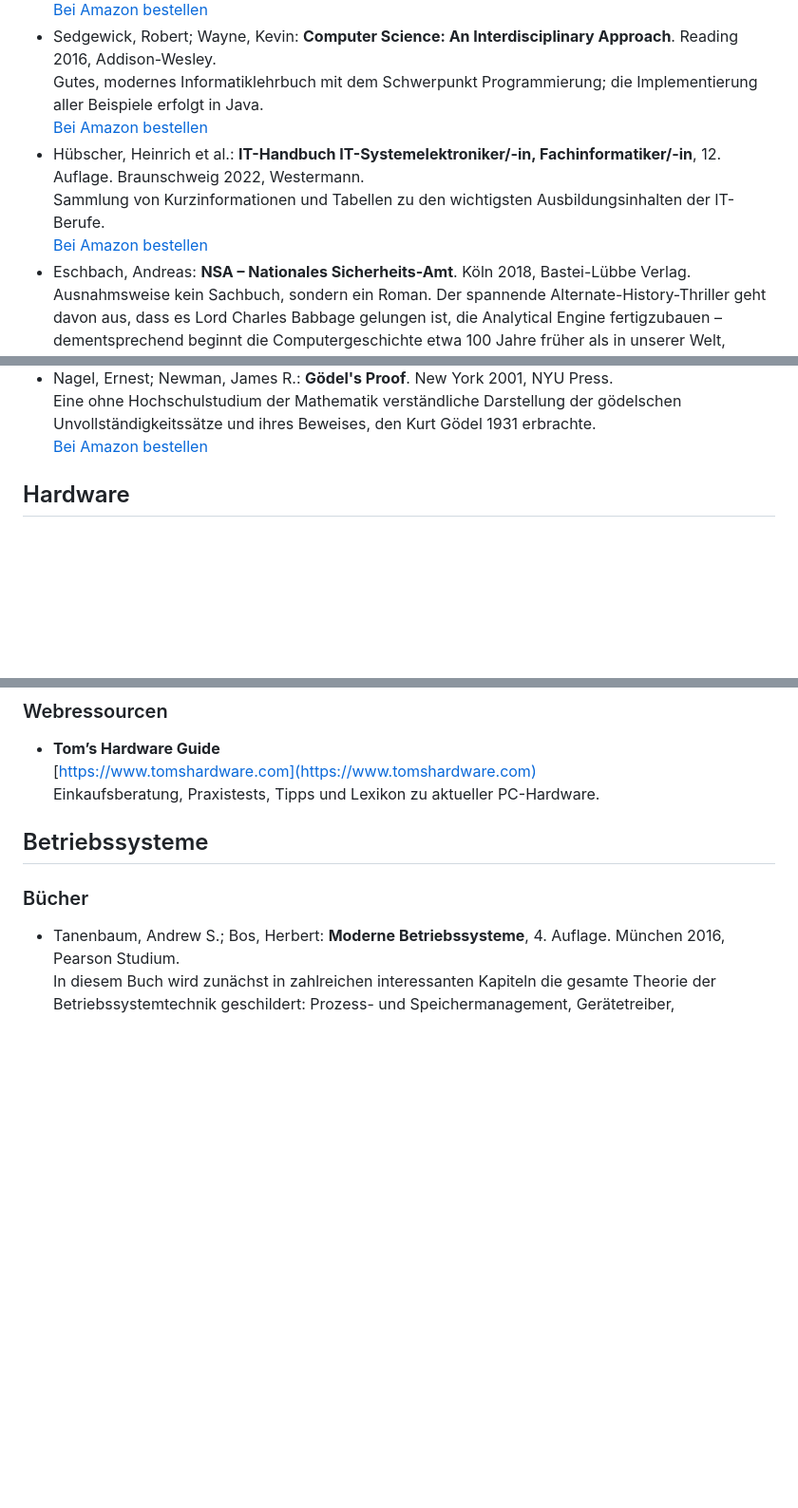
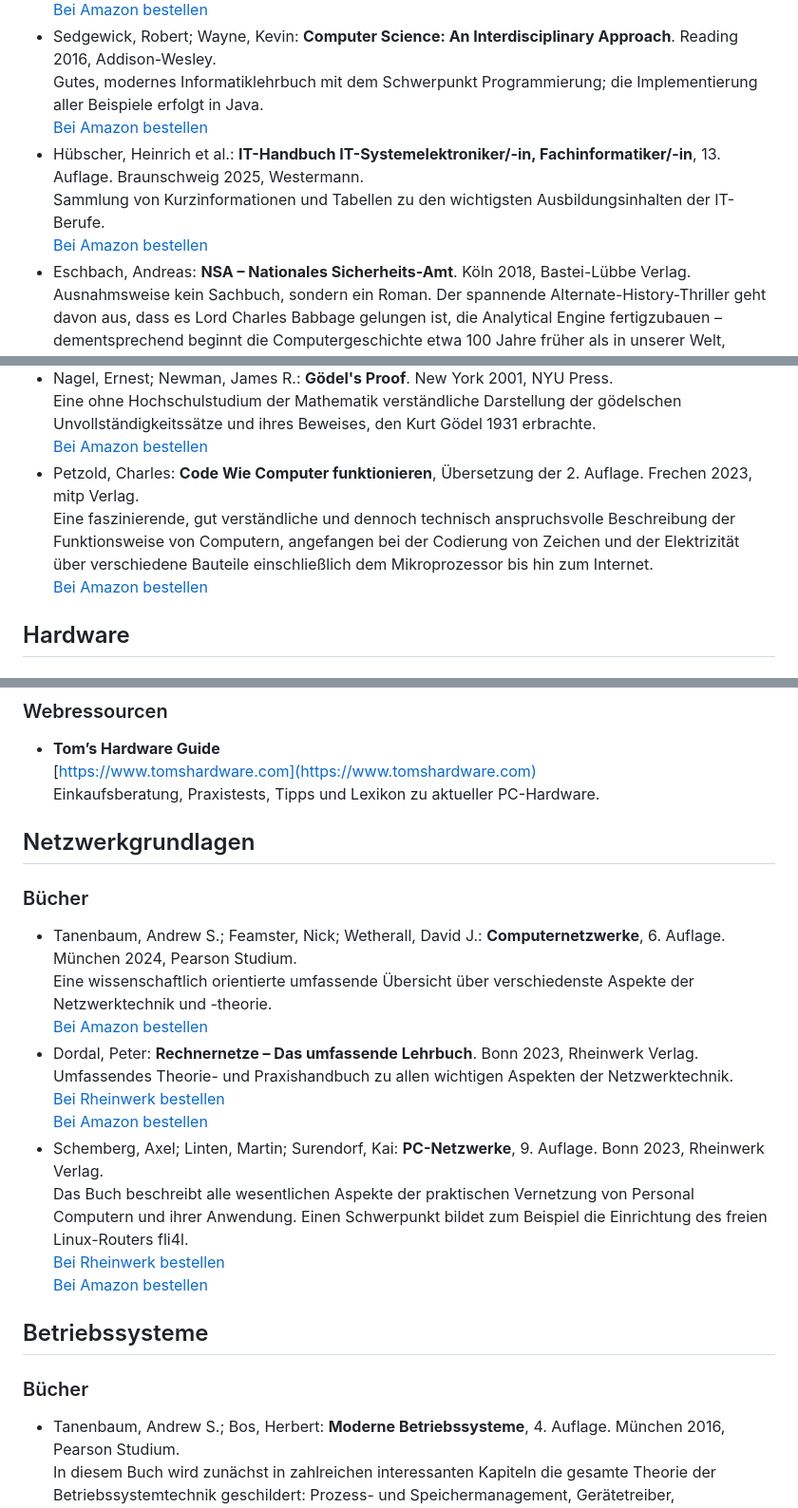
Before and after one commit to SaschaKersken/ITHandbuch12, a Markdown page: literatur.md, 3 parts joined by grey strips. Shown at 95% size. Drawn GitHub-style; blank space fills up the shorter version.

```diff
--- a/literatur.md
+++ b/literatur.md
@@ -11,5 +11,5 @@ _Hinweise_: Die Links zu Amazon und zum Rheinwerk Verlag sind Affiliate-Links. D
 - Sedgewick, Robert; Wayne, Kevin: **Computer Science: An Interdisciplinary Approach**. Reading 2016, Addison-Wesley.<br />
   Gutes, modernes Informatiklehrbuch mit dem Schwerpunkt Programmierung; die Implementierung aller Beispiele erfolgt in Java.
   <br />[Bei Amazon bestellen](https://amzn.to/48cOwjo)
-- Hübscher, Heinrich et al.: **IT-Handbuch IT-Systemelektroniker/-in, Fachinformatiker/-in**, 12. Auflage. Braunschweig 2022, Westermann.<br />
+- Hübscher, Heinrich et al.: **IT-Handbuch IT-Systemelektroniker/-in, Fachinformatiker/-in**, 13. Auflage. Braunschweig 2025, Westermann.<br />
   Sammlung von Kurzinformationen und Tabellen zu den wichtigsten Ausbildungsinhalten der IT-Berufe.
@@ -61,6 +61,9 @@ _Hinweise_: Die Links zu Amazon und zum Rheinwerk Verlag sind Affiliate-Links. D
 - Nagel, Ernest; Newman, James R.: **Gödel's Proof**. New York 2001, NYU Press.<br />
   Eine ohne Hochschulstudium der Mathematik verständliche Darstellung der gödelschen Unvollständigkeitssätze und ihres Beweises, den Kurt Gödel 1931 erbrachte.
   <br />[Bei Amazon bestellen](https://amzn.to/41fiP6w)
+- Petzold, Charles: **Code Wie Computer funktionieren**, Übersetzung der 2. Auflage. Frechen 2023, mitp Verlag.<br />
+  Eine faszinierende, gut verständliche und dennoch technisch anspruchsvolle Beschreibung der Funktionsweise von Computern, angefangen bei der Codierung von Zeichen und der Elektrizität über verschiedene Bauteile einschließlich dem Mikroprozessor bis hin zum Internet.
+  <br />[Bei Amazon bestellen](https://amzn.to/45k7ki3)
 
 ## Hardware
 ### Buch
@@ -71,6 +74,20 @@ _Hinweise_: Die Links zu Amazon und zum Rheinwerk Verlag sind Affiliate-Links. D
 - **Tom’s Hardware Guide**<br />
   [https://www.tomshardware.com](https://www.tomshardware.com)<br />
   Einkaufsberatung, Praxistests, Tipps und Lexikon zu aktueller PC-Hardware.
+
+## Netzwerkgrundlagen
+### Bücher
+- Tanenbaum, Andrew S.; Feamster, Nick; Wetherall, David J.: **Computernetzwerke**, 6. Auflage. München 2024, Pearson Studium.<br />
+  Eine wissenschaftlich orientierte umfassende Übersicht über verschiedenste Aspekte der Netzwerktechnik und -theorie.
+  <br />[Bei Amazon bestellen](https://amzn.to/4mNEqNa)
+- Dordal, Peter: **Rechnernetze – Das umfassende Lehrbuch**. Bonn 2023, Rheinwerk Verlag.<br />
+  Umfassendes Theorie- und Praxishandbuch zu allen wichtigen Aspekten der Netzwerktechnik.
+  <br />[Bei Rheinwerk bestellen](https://www.rheinwerk-verlag.de/rechnernetze-das-umfassende-lehrbuch/?GPP=kersken)
+  <br />[Bei Amazon bestellen](https://amzn.to/46U9DcN)
+- Schemberg, Axel; Linten, Martin; Surendorf, Kai: **PC-Netzwerke**, 9. Auflage. Bonn 2023, Rheinwerk Verlag.<br />
+  Das Buch beschreibt alle wesentlichen Aspekte der praktischen Vernetzung von Personal Computern und ihrer Anwendung. Einen Schwerpunkt bildet zum Beispiel die Einrichtung des freien Linux-Routers fli4l.
+  <br />[Bei Rheinwerk bestellen](https://www.rheinwerk-verlag.de/pc-netzwerke-das-umfassende-handbuch/?GPP=kersken)
+  <br />[Bei Amazon bestellen](https://amzn.to/3UqJbA2)
 
 ## Betriebssysteme
 ### Bücher
```
Also changed, not shown: other parts of literatur.md (+1 -1 lines).
